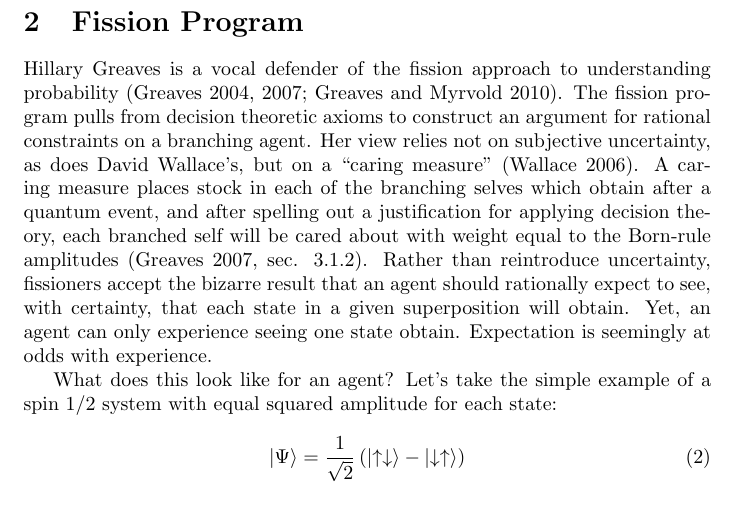
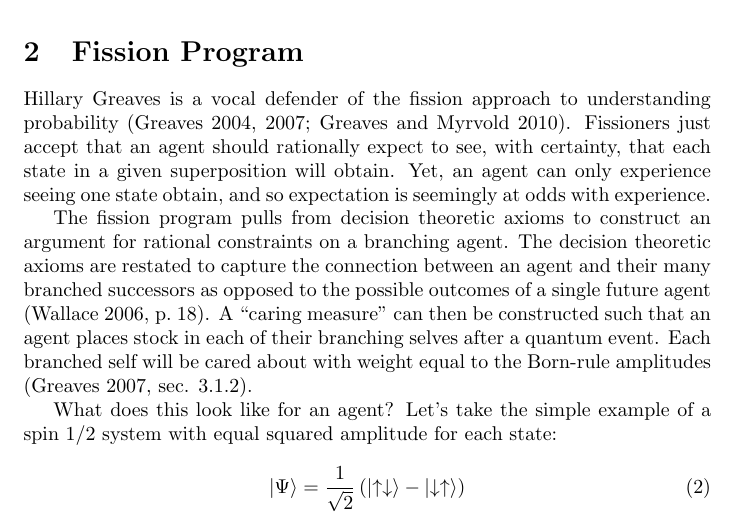
Before and after one commit to jackson-clark/thesis, a LaTeX document (lit-review/main.tex): part of page 3 of 5, cut so that both start at the same text. Compiled offline with pdfLaTeX.

Commit message:
Check files compile and produce pdf.

```diff
--- a/lit-review/main.tex
+++ b/lit-review/main.tex
@@ -64,15 +65,15 @@ Responses vary widely, and this paper will focus on just two competing views. Na
 
 \section{Fission Program}
 
-Hillary Greaves is a vocal defender of the fission approach to understanding probability \parencite{greavesEverettEvidence2010, greavesProbabilityEverettInterpretation2007, greavesUnderstandingDeutschsProbability2004}. The fission program pulls from decision theoretic axioms to construct an argument for rational constraints on a branching agent. Her view relies not on subjective uncertainty, as does David Wallace's, but on a ``caring measure'' \parencite{wallaceEpistemologyQuantizedCircumstances2006}. A caring measure places stock in each of the branching selves which obtain after a quantum event, and after spelling out a justification for applying decision theory, each branched self will be cared about with weight equal to the Born-rule amplitudes \parencite[sec. 3.1.2]{greavesProbabilityEverettInterpretation2007}. Rather than reintroduce uncertainty, fissioners accept the bizarre result that an agent should rationally expect to see, with certainty, that each state in a given superposition will obtain. Yet, an agent can only experience seeing one state obtain. Expectation is seemingly at odds with experience.
+Hillary Greaves is a vocal defender of the fission approach to understanding probability \parencite{greavesEverettEvidence2010, greavesProbabilityEverettInterpretation2007, greavesUnderstandingDeutschsProbability2004}. Fissioners just accept that an agent should rationally expect to see, with certainty, that each state in a given superposition will obtain. Yet, an agent can only experience seeing one state obtain, and so expectation is seemingly at odds with experience.
+
+The fission program pulls from decision theoretic axioms to construct an argument for rational constraints on a branching agent. The decision theoretic axioms are restated to capture the connection between an agent and their many branched successors as opposed to the possible outcomes of a single future agent \parencite[18]{wallaceEpistemologyQuantizedCircumstances2006}. A ``caring measure'' can then be constructed such that an agent places stock in each of their branching selves after a quantum event. Each branched self will be cared about with weight equal to the Born-rule amplitudes \parencite[sec. 3.1.2]{greavesProbabilityEverettInterpretation2007}.
 
 What does this look like for an agent? Let’s take the simple example of a spin 1/2 system with equal squared amplitude for each state:
 \begin{gather}
   \ket{\Psi} = \frac{1}{\sqrt{2}}\left(\ket{\uparrow\downarrow} - \ket{\downarrow\uparrow}\right)
 \end{gather}
 Here, an agent measuring the z-spin of the top electron knows that each state will necessarily obtain given the deterministic nature of many-worlds but will assign an equal caring measure to each of their two branched selves (in this case, $1/2$ for each). The caring measure’s constraint on their rational preferences means they will act as if the Born Rule probabilities \emph{just are} the probabilities that each branch will obtain, even though each branch has probability 1.
-
-
 
 [Struggling to find citation for Wallace’s vagueness challenge: how do we maintain continuity of identity under this fission picture]
 
```
Also changed, not shown: lit-review/main.bbl (added), lit-review/main.pdf (added), lit-review/main.tex (1 more changed lines), 8 other files.
